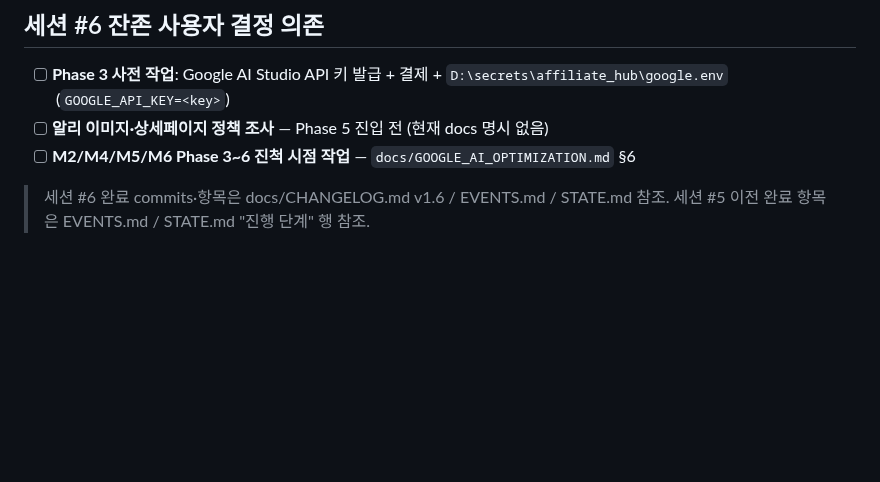
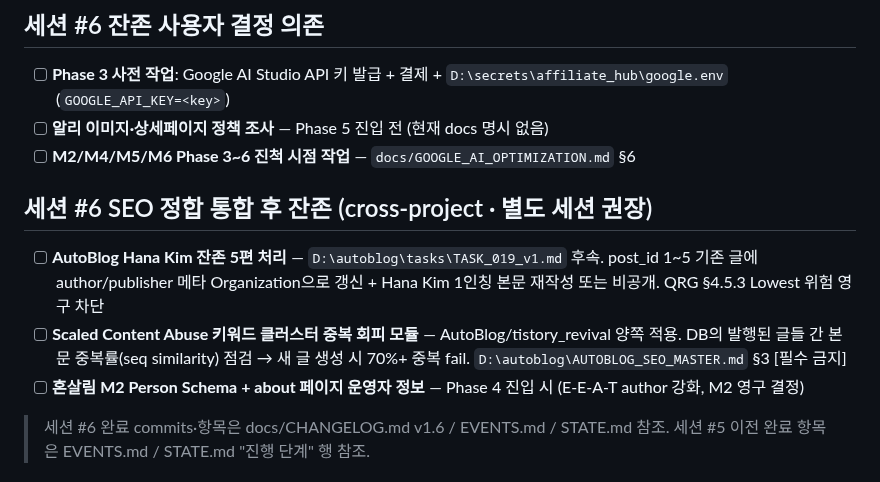
Before and after one commit to hangyundock/honsalim, a Markdown page: docs/TODO.md, the part around the change. Rendered like a GitHub page; blank space fills up the shorter version.

Commit message:
[2026-05-29 #6] docs.TODO - 잔존 3건 추가 (Hana Kim 5편/Scaled Content Abuse 모듈/M2 Person Schema)

```diff
--- a/docs/TODO.md
+++ b/docs/TODO.md
@@ -13,6 +13,12 @@
 - [ ] **Phase 3 사전 작업**: Google AI Studio API 키 발급 + 결제 + `D:\secrets\affiliate_hub\google.env` (`GOOGLE_API_KEY=<key>`)
 - [ ] **알리 이미지·상세페이지 정책 조사** — Phase 5 진입 전 (현재 docs 명시 없음)
 - [ ] **M2/M4/M5/M6 Phase 3~6 진척 시점 작업** — `docs/GOOGLE_AI_OPTIMIZATION.md` §6
+
+## 세션 #6 SEO 정합 통합 후 잔존 (cross-project · 별도 세션 권장)
+
+- [ ] **AutoBlog Hana Kim 잔존 5편 처리** — `D:\autoblog\tasks\TASK_019_v1.md` 후속. post_id 1~5 기존 글에 author/publisher 메타 Organization으로 갱신 + Hana Kim 1인칭 본문 재작성 또는 비공개. QRG §4.5.3 Lowest 위험 영구 차단
+- [ ] **Scaled Content Abuse 키워드 클러스터 중복 회피 모듈** — AutoBlog/tistory_revival 양쪽 적용. DB의 발행된 글들 간 본문 중복률(seq similarity) 점검 → 새 글 생성 시 70%+ 중복 fail. `D:\autoblog\AUTOBLOG_SEO_MASTER.md` §3 [필수 금지]
+- [ ] **혼살림 M2 Person Schema + about 페이지 운영자 정보** — Phase 4 진입 시 (E-E-A-T author 강화, M2 영구 결정)
 
 > 세션 #6 완료 commits·항목은 docs/CHANGELOG.md v1.6 / EVENTS.md / STATE.md 참조.
 > 세션 #5 이전 완료 항목은 EVENTS.md / STATE.md "진행 단계" 행 참조.
```
